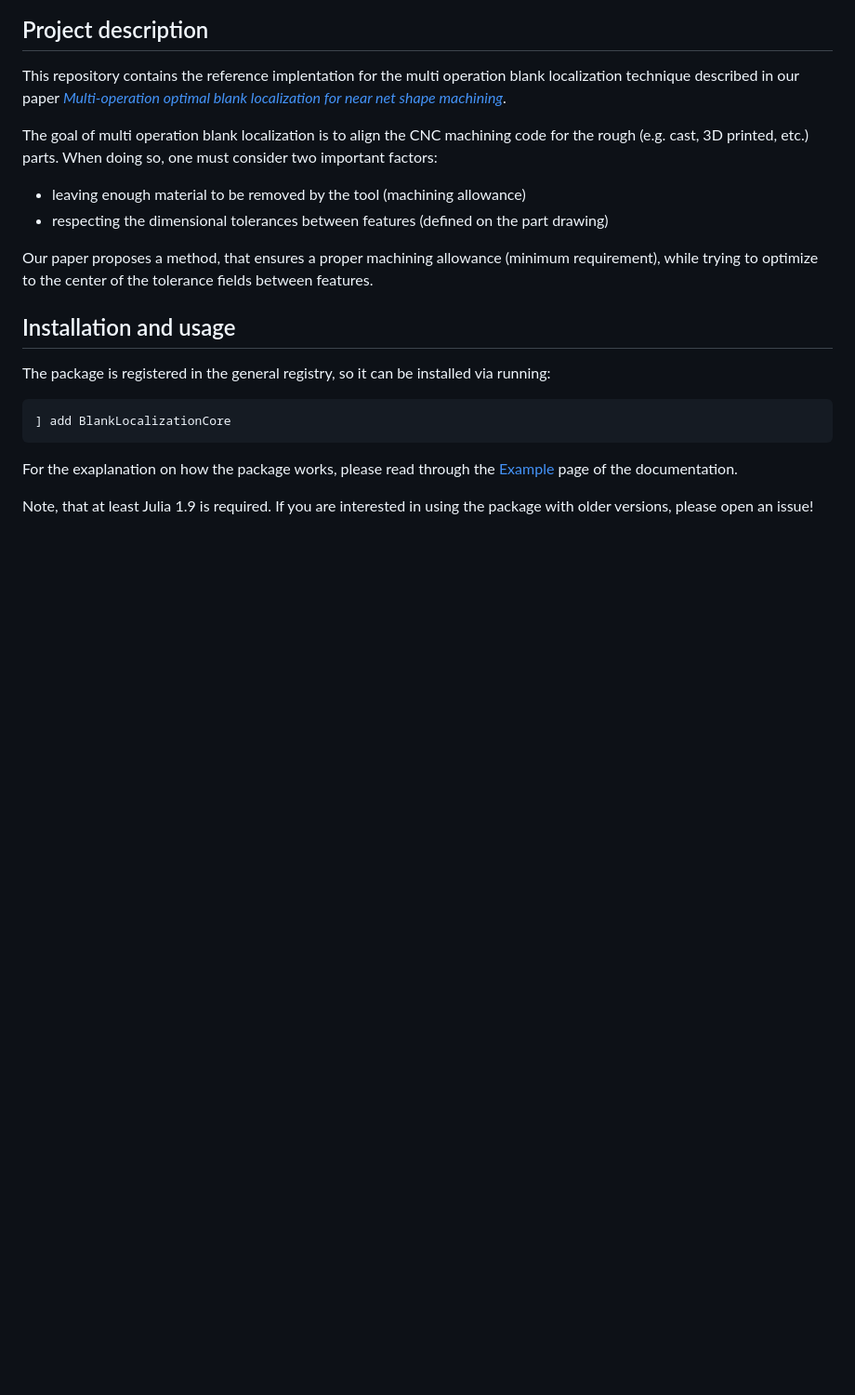
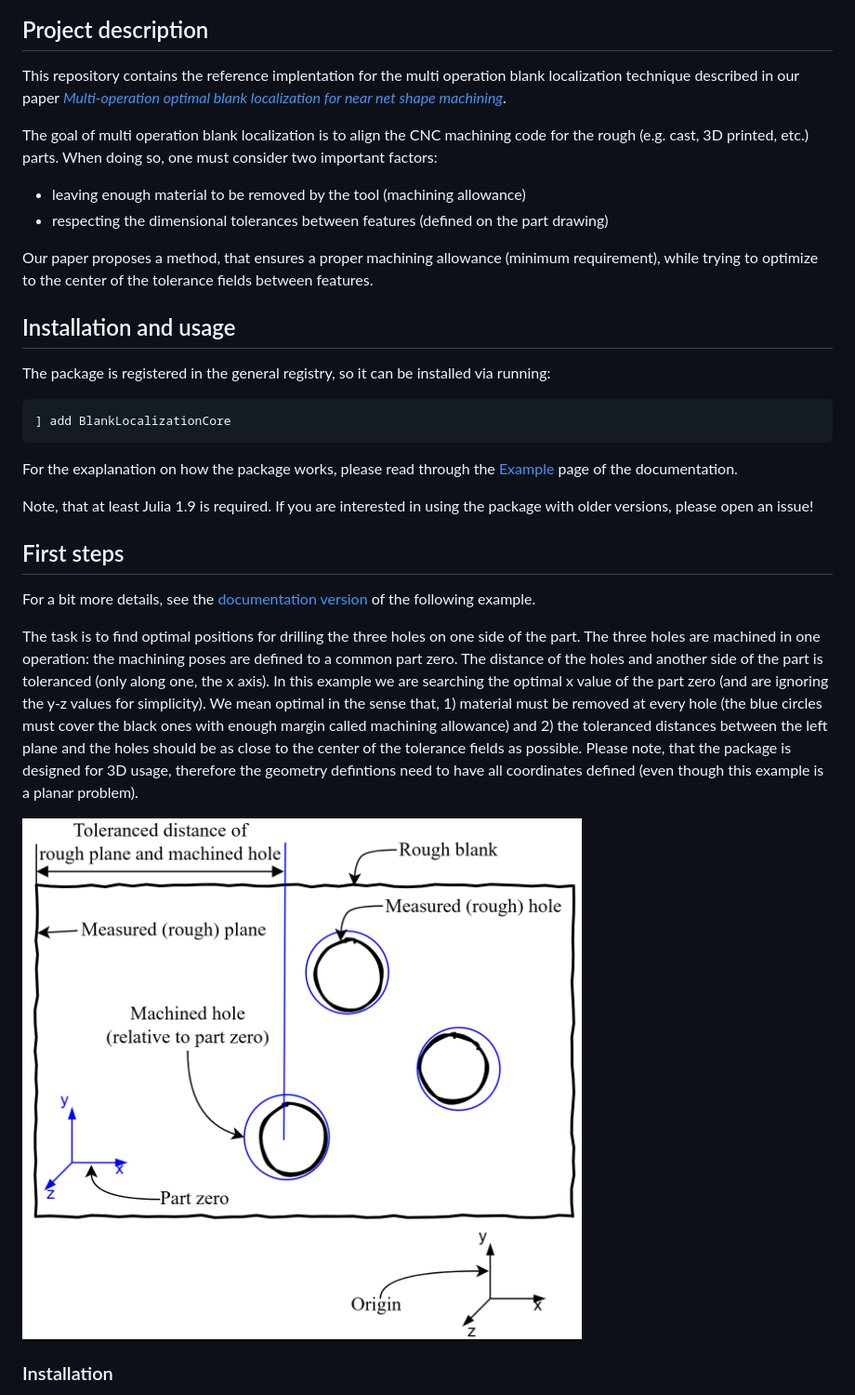
Before and after one commit to cserteGT3/BlankLocalizationCore.jl, a Markdown page: README.md, the part around the change printed below. Shown: that part at 93% size. Drawn GitHub-style; pictures changed too: docs/src/assets/example-2d.png (added); blank space fills up the shorter version.

```diff
--- a/README.md
+++ b/README.md
@@ -29,3 +29,18 @@ For the exaplanation on how the package works, please read through the [Example]
 Note, that at least Julia 1.9 is required.
 If you are interested in using the package with older versions, please open an issue!
 
+## First steps
+
+For a bit more details, see the [documentation version](https://csertegt3.github.io/BlankLocalizationCore.jl/stable/example-2d/) of the following example.
+
+The task is to find optimal positions for drilling the three holes on one side of the part.
+The three holes are machined in one operation: the machining poses are defined to a common part zero.
+The distance of the holes and another side of the part is toleranced (only along one, the x axis).
+In this example we are searching the optimal x value of the part zero (and are ignoring the y-z values for simplicity).
+We mean optimal in the sense that, 1) material must be removed at every hole (the blue circles must cover the black ones with enough margin called machining allowance) and 2) the toleranced distances between the left plane and the holes should be as close to the center of the tolerance fields as possible.
+Please note, that the package is designed for 3D usage, therefore the geometry defintions need to have all coordinates defined (even though this example is a planar problem).
+
+![example-2d](docs/src/assets/example-2d.png)
+
+### Installation
+
```
Also changed, not shown: other parts of README.md (+79 -0 lines), docs/src/example-2d.md (added, +187 -0 lines), docs/src/example.md (+1 -1 lines), docs/src/index.md (+1 -1 lines), 1 other file.
